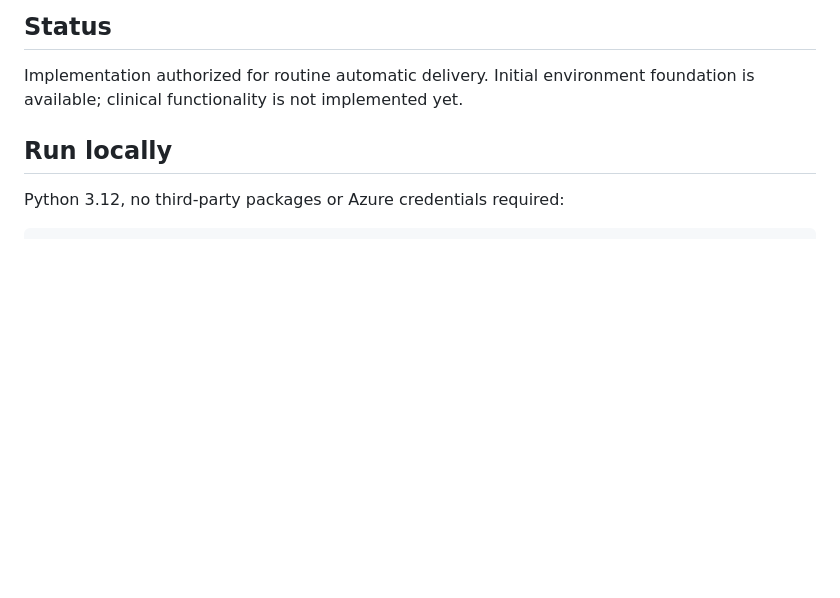
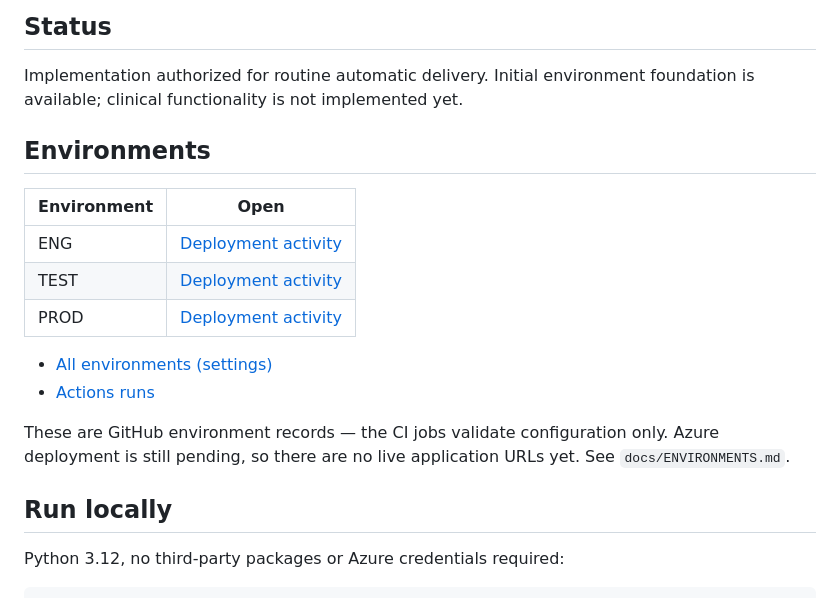
Before and after one commit to dasusairaviteja/clinical-trial-eligibility-investigator, a Markdown page: README.md, the part around the change. Rendered like a GitHub page; blank space fills up the shorter version.

Commit message:
README: add clickable ENG/TEST/PROD environment links

```diff
--- a/README.md
+++ b/README.md
@@ -40,6 +40,22 @@ incorrect eligibility assertions compared with ordinary RAG.
 
 Implementation authorized for routine automatic delivery. Initial environment foundation is available; clinical functionality is not implemented yet.
 
+
+## Environments
+
+| Environment | Open |
+|---|---|
+| ENG | [Deployment activity](https://github.com/dasusairaviteja/clinical-trial-eligibility-investigator/deployments/activity_log?environment=ENG) |
+| TEST | [Deployment activity](https://github.com/dasusairaviteja/clinical-trial-eligibility-investigator/deployments/activity_log?environment=TEST) |
+| PROD | [Deployment activity](https://github.com/dasusairaviteja/clinical-trial-eligibility-investigator/deployments/activity_log?environment=PROD) |
+
+- [All environments (settings)](https://github.com/dasusairaviteja/clinical-trial-eligibility-investigator/settings/environments)
+- [Actions runs](https://github.com/dasusairaviteja/clinical-trial-eligibility-investigator/actions)
+
+These are GitHub environment records — the CI jobs validate configuration only.
+Azure deployment is still pending, so there are no live application URLs yet.
+See `docs/ENVIRONMENTS.md`.
+
 ## Run locally
 
 Python 3.12, no third-party packages or Azure credentials required:
```
